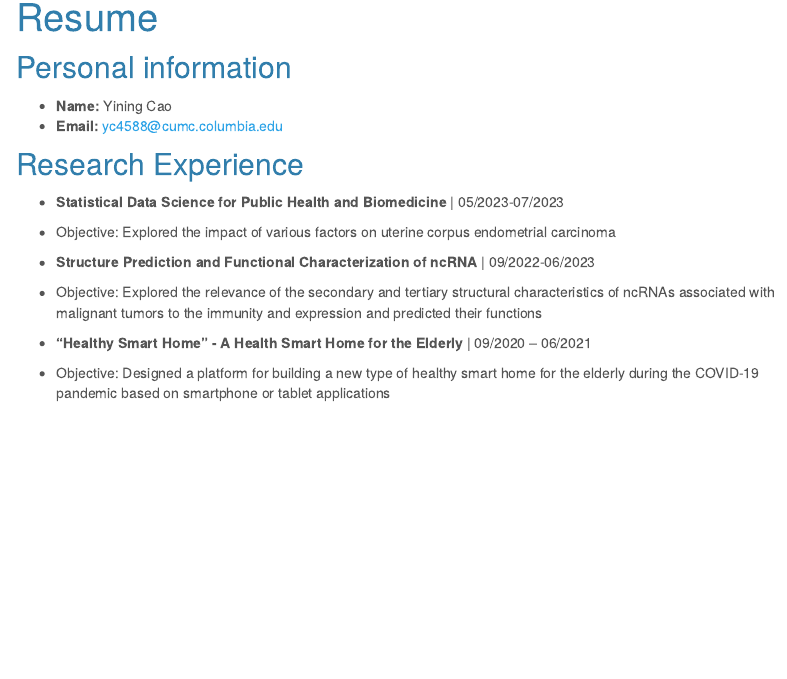
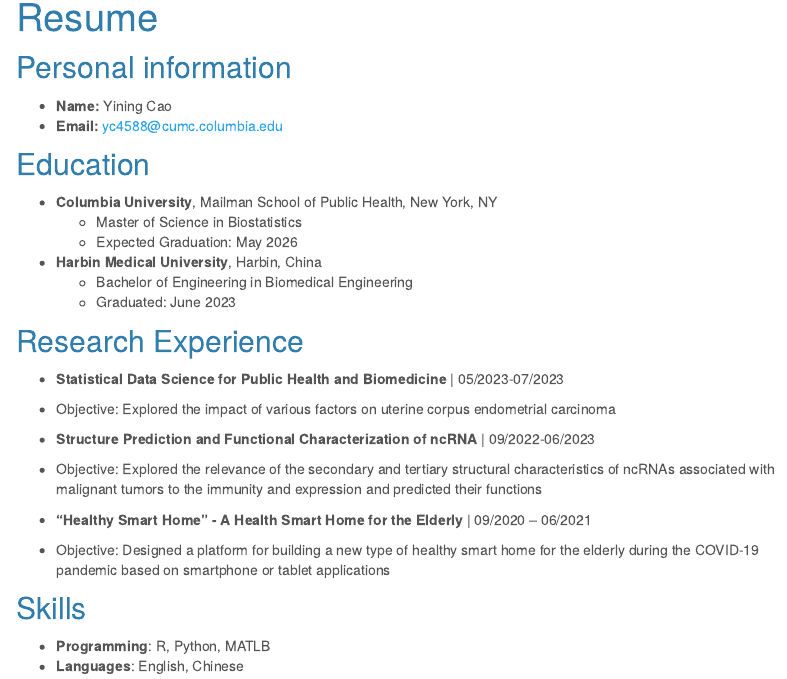
Before and after one commit to elyn001/elyn001.github.io, an R Markdown document (Resume.Rmd): the page in a window 1100 px wide, from 90 px down. The pictures show the output file Resume.html that the author committed with the source, opened offline; library style sheets and scripts come from the installed R packages; menus at the side of the page are left out.

Commit message:
update resume and dashboard files

```diff
--- a/Resume.Rmd
+++ b/Resume.Rmd
@@ -10,6 +10,15 @@ output:
 - **Name:** Yining Cao <br>
 - **Email:** yc4588@cumc.columbia.edu
 
+## Education
+
+- **Columbia University**, Mailman School of Public Health, New York, NY
+  - Master of Science in Biostatistics
+  - Expected Graduation: May 2026
+- **Harbin Medical University**, Harbin, China
+  - Bachelor of Engineering in Biomedical Engineering
+  - Graduated: June 2023
+
 ## Research Experience
 
 - **Statistical Data Science for Public Health and Biomedicine** | 05/2023-07/2023
@@ -20,3 +29,9 @@ output:
 
 - **“Healthy Smart Home” - A Health Smart Home for the Elderly** | 09/2020 – 06/2021
 - Objective: Designed a platform for building a new type of healthy smart home for the elderly during the COVID-19 pandemic based on smartphone or tablet applications
+
+
+## Skills
+
+- **Programming**: R, Python, MATLB
+- **Languages**: English, Chinese
```
Also changed, not shown: Dashboard.html, Resume.html.
